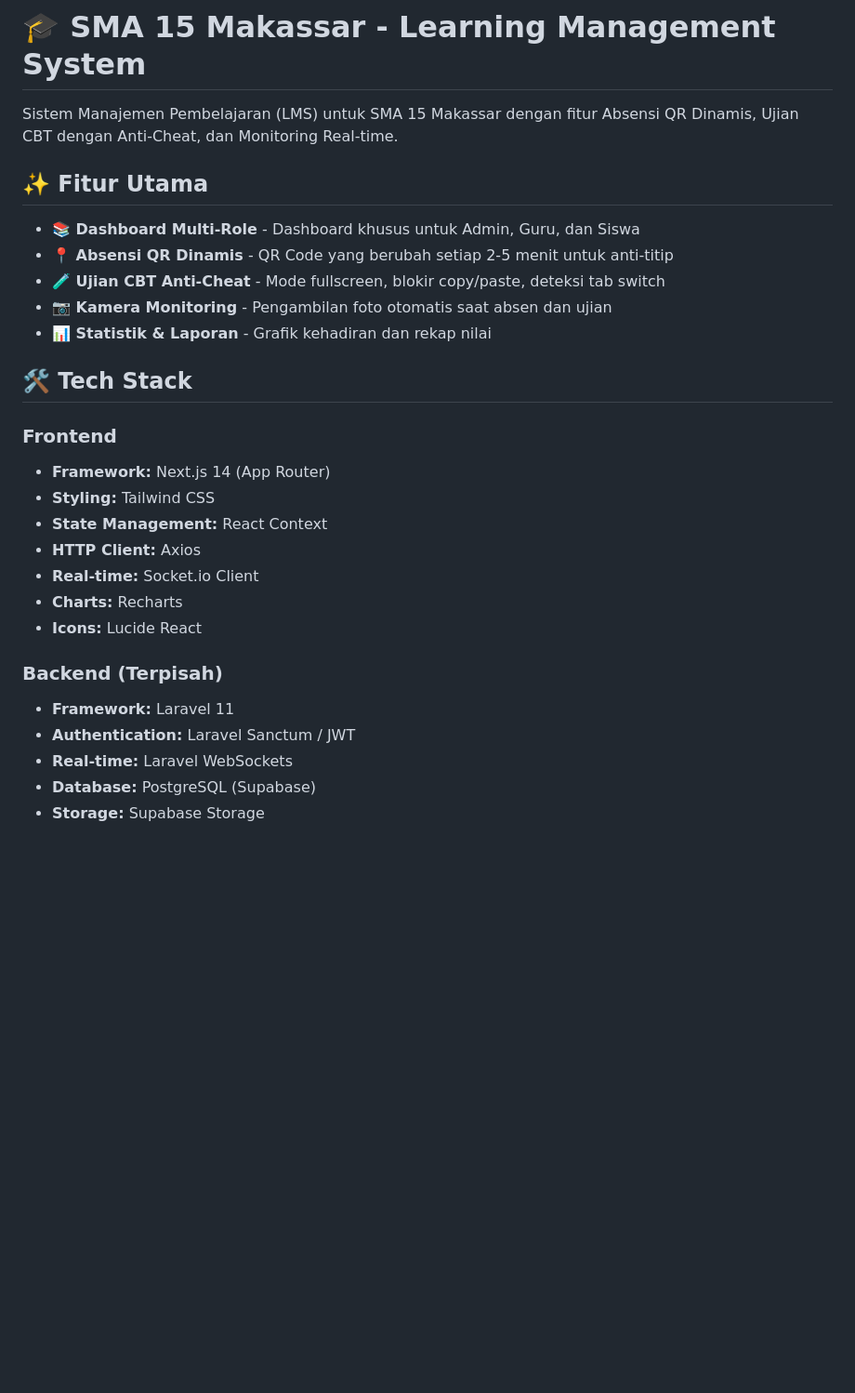
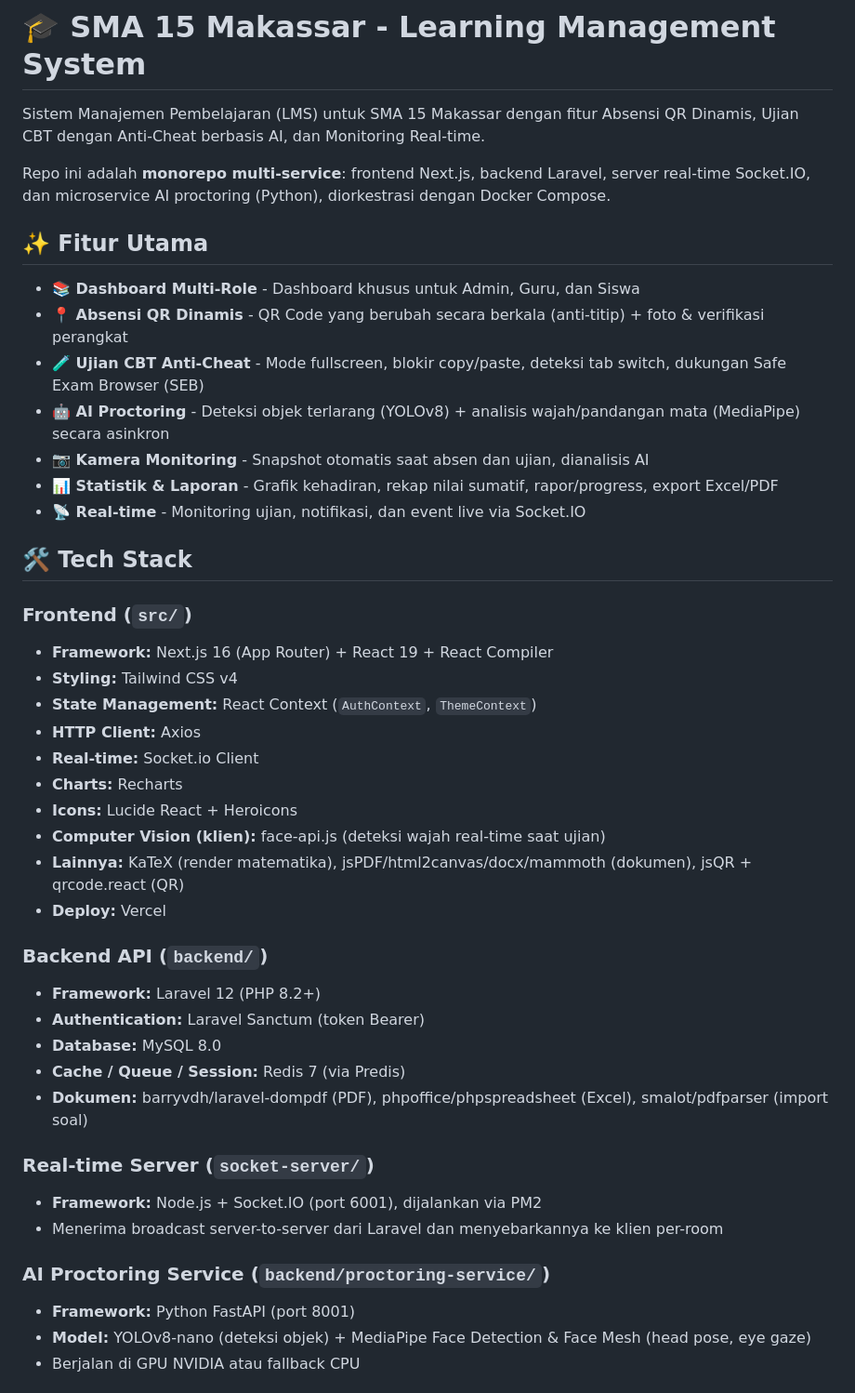
Before and after one commit to fariqul/web-lms, a Markdown page: README.md, the part around one of its changes. Shown at 93% size. Drawn GitHub-style; blank space fills up the shorter version.

```diff
--- a/README.md
+++ b/README.md
@@ -1,29 +1,46 @@
 # 🎓 SMA 15 Makassar - Learning Management System
 
-Sistem Manajemen Pembelajaran (LMS) untuk SMA 15 Makassar dengan fitur Absensi QR Dinamis, Ujian CBT dengan Anti-Cheat, dan Monitoring Real-time.
+Sistem Manajemen Pembelajaran (LMS) untuk SMA 15 Makassar dengan fitur Absensi QR Dinamis, Ujian CBT dengan Anti-Cheat berbasis AI, dan Monitoring Real-time.
+
+Repo ini adalah **monorepo multi-service**: frontend Next.js, backend Laravel, server real-time Socket.IO, dan microservice AI proctoring (Python), diorkestrasi dengan Docker Compose.
 
 ## ✨ Fitur Utama
 
 - **📚 Dashboard Multi-Role** - Dashboard khusus untuk Admin, Guru, dan Siswa
-- **📍 Absensi QR Dinamis** - QR Code yang berubah setiap 2-5 menit untuk anti-titip
-- **🧪 Ujian CBT Anti-Cheat** - Mode fullscreen, blokir copy/paste, deteksi tab switch
-- **📷 Kamera Monitoring** - Pengambilan foto otomatis saat absen dan ujian
-- **📊 Statistik & Laporan** - Grafik kehadiran dan rekap nilai
+- **📍 Absensi QR Dinamis** - QR Code yang berubah secara berkala (anti-titip) + foto & verifikasi perangkat
+- **🧪 Ujian CBT Anti-Cheat** - Mode fullscreen, blokir copy/paste, deteksi tab switch, dukungan Safe Exam Browser (SEB)
+- **🤖 AI Proctoring** - Deteksi objek terlarang (YOLOv8) + analisis wajah/pandangan mata (MediaPipe) secara asinkron
+- **📷 Kamera Monitoring** - Snapshot otomatis saat absen dan ujian, dianalisis AI
+- **📊 Statistik & Laporan** - Grafik kehadiran, rekap nilai sumatif, rapor/progress, export Excel/PDF
+- **📡 Real-time** - Monitoring ujian, notifikasi, dan event live via Socket.IO
 
 ## 🛠️ Tech Stack
 
-### Frontend
-- **Framework:** Next.js 14 (App Router)
-- **Styling:** Tailwind CSS
-- **State Management:** React Context
+### Frontend (`src/`)
+- **Framework:** Next.js 16 (App Router) + React 19 + React Compiler
+- **Styling:** Tailwind CSS v4
+- **State Management:** React Context (`AuthContext`, `ThemeContext`)
 - **HTTP Client:** Axios
 - **Real-time:** Socket.io Client
 - **Charts:** Recharts
-- **Icons:** Lucide React
+- **Icons:** Lucide React + Heroicons
+- **Computer Vision (klien):** face-api.js (deteksi wajah real-time saat ujian)
+- **Lainnya:** KaTeX (render matematika), jsPDF/html2canvas/docx/mammoth (dokumen), jsQR + qrcode.react (QR)
+- **Deploy:** Vercel
 
-### Backend (Terpisah)
-- **Framework:** Laravel 11
-- **Authentication:** Laravel Sanctum / JWT
-- **Real-time:** Laravel WebSockets
-- **Database:** PostgreSQL (Supabase)
-- **Storage:** Supabase Storage
+### Backend API (`backend/`)
+- **Framework:** Laravel 12 (PHP 8.2+)
+- **Authentication:** Laravel Sanctum (token Bearer)
+- **Database:** MySQL 8.0
+- **Cache / Queue / Session:** Redis 7 (via Predis)
+- **Dokumen:** barryvdh/laravel-dompdf (PDF), phpoffice/phpspreadsheet (Excel), smalot/pdfparser (import soal)
+
+### Real-time Server (`socket-server/`)
+- **Framework:** Node.js + Socket.IO (port 6001), dijalankan via PM2
+- Menerima broadcast server-to-server dari Laravel dan menyebarkannya ke klien per-room
+
+### AI Proctoring Service (`backend/proctoring-service/`)
+- **Framework:** Python FastAPI (port 8001)
+- **Model:** YOLOv8-nano (deteksi objek) + MediaPipe Face Detection & Face Mesh (head pose, eye gaze)
+- Berjalan di GPU NVIDIA atau fallback CPU
+
```
Also changed, not shown: other parts of README.md (+142 -80 lines).
